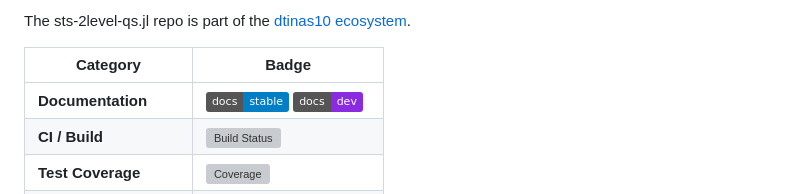
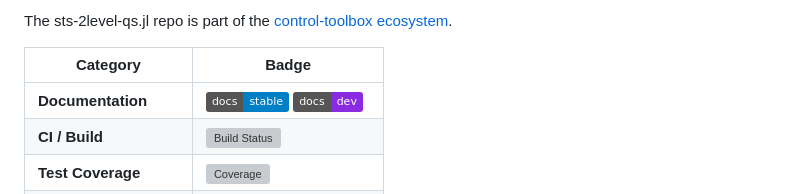
Before and after one commit to Dtinas10/sts-2level-qs.jl, a Markdown page: README.md, the part around the change. Rendered like a GitHub page; badges without logos; grey boxes are pictures that could not be loaded.

```diff
--- a/README.md
+++ b/README.md
@@ -4,7 +4,7 @@ For instructions on how to customize this README.template.md and use the central
 please see the user guide: https://github.com/orgs/dtinas10/discussions/67
 -->
 
-The sts-2level-qs.jl repo is part of the [dtinas10 ecosystem](https://github.com/dtinas10).
+The sts-2level-qs.jl repo is part of the [control-toolbox ecosystem](https://github.com/control-toolbox).
 
 | **Category** | **Badge** |
 |-----------------------|-----------|
```
